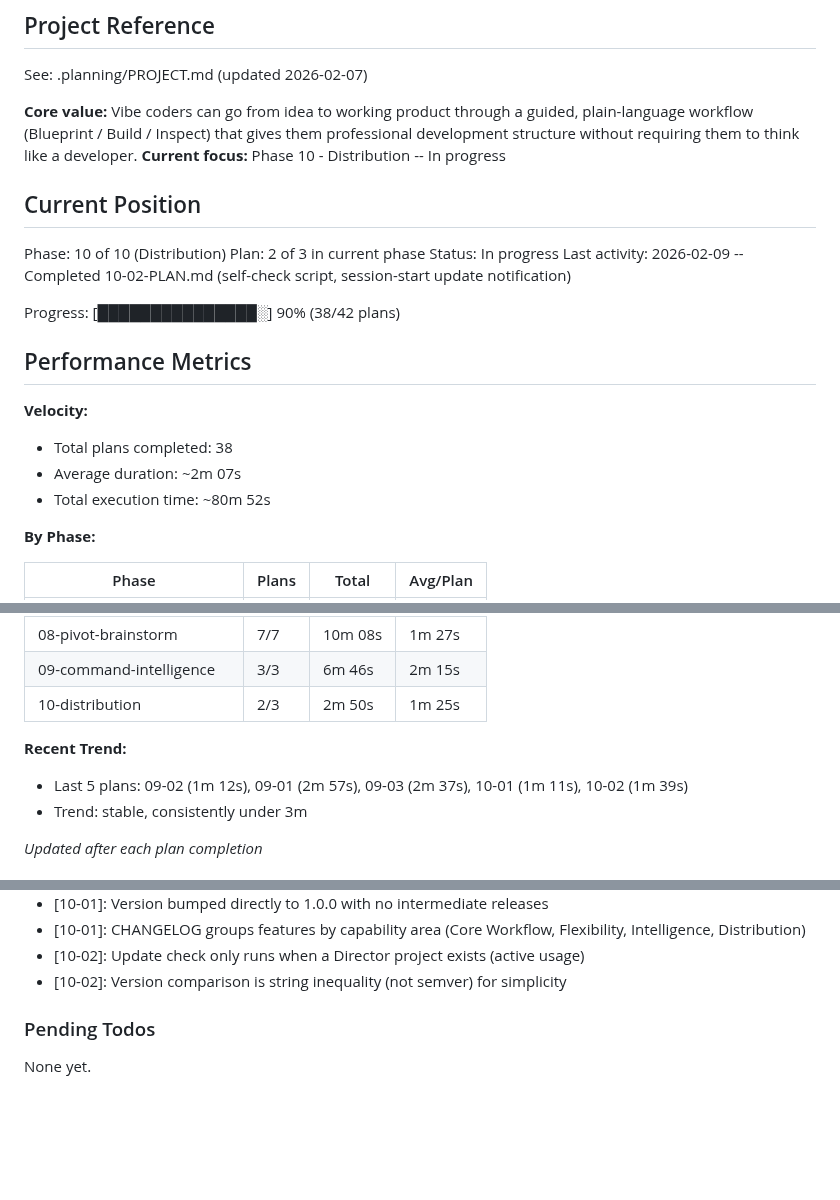
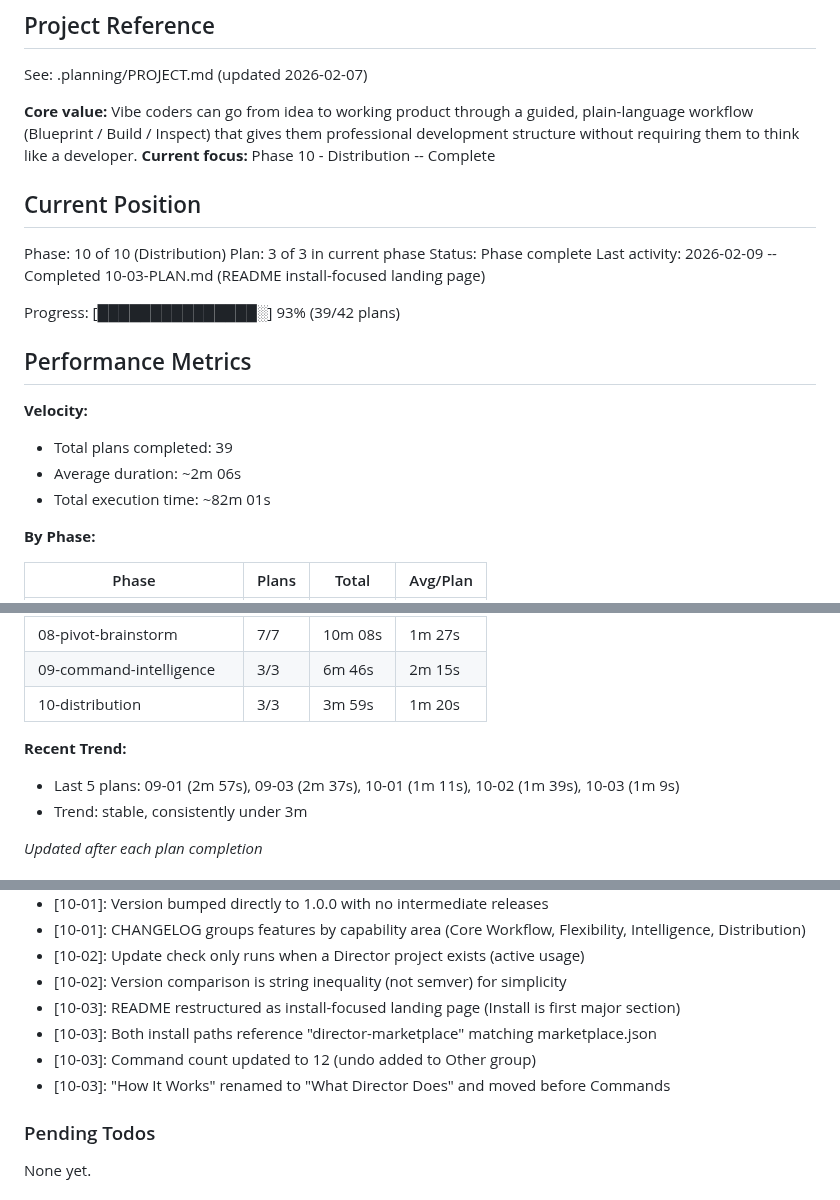
Before and after one commit to noahrasheta/director, a Markdown page: .planning/STATE.md, 3 parts joined by grey strips. Drawn GitHub-style; blank space fills up the shorter version.

Commit message:
docs(10-03): complete README landing page plan
Tasks completed: 1/1
- Rewrite README as install-focused landing page

SUMMARY: .planning/phases/10-distribution/10-03-SUMMARY.md

Co-Authored-By: Claude Opus 4.6 <noreply@anthropic.com>

```diff
--- a/.planning/STATE.md
+++ b/.planning/STATE.md
@@ -5,23 +5,23 @@
 See: .planning/PROJECT.md (updated 2026-02-07)
 
 **Core value:** Vibe coders can go from idea to working product through a guided, plain-language workflow (Blueprint / Build / Inspect) that gives them professional development structure without requiring them to think like a developer.
-**Current focus:** Phase 10 - Distribution -- In progress
+**Current focus:** Phase 10 - Distribution -- Complete
 
 ## Current Position
 
 Phase: 10 of 10 (Distribution)
-Plan: 2 of 3 in current phase
-Status: In progress
-Last activity: 2026-02-09 -- Completed 10-02-PLAN.md (self-check script, session-start update notification)
+Plan: 3 of 3 in current phase
+Status: Phase complete
+Last activity: 2026-02-09 -- Completed 10-03-PLAN.md (README install-focused landing page)
 
-Progress: [███████████████░] 90% (38/42 plans)
+Progress: [███████████████░] 93% (39/42 plans)
 
 ## Performance Metrics
 
 **Velocity:**
-- Total plans completed: 38
-- Average duration: ~2m 07s
-- Total execution time: ~80m 52s
+- Total plans completed: 39
+- Average duration: ~2m 06s
+- Total execution time: ~82m 01s
 
 **By Phase:**
 
@@ -37,10 +37,10 @@ Progress: [███████████████░] 90% (38/42 plans)
 | 07.1-user-decisions-context | 3/3 | 4m 13s | 1m 24s |
 | 08-pivot-brainstorm | 7/7 | 10m 08s | 1m 27s |
 | 09-command-intelligence | 3/3 | 6m 46s | 2m 15s |
-| 10-distribution | 2/3 | 2m 50s | 1m 25s |
+| 10-distribution | 3/3 | 3m 59s | 1m 20s |
 
 **Recent Trend:**
-- Last 5 plans: 09-02 (1m 12s), 09-01 (2m 57s), 09-03 (2m 37s), 10-01 (1m 11s), 10-02 (1m 39s)
+- Last 5 plans: 09-01 (2m 57s), 09-03 (2m 37s), 10-01 (1m 11s), 10-02 (1m 39s), 10-03 (1m 9s)
 - Trend: stable, consistently under 3m
 
 *Updated after each plan completion*
@@ -202,6 +202,10 @@ Recent decisions affecting current work:
 - [10-01]: CHANGELOG groups features by capability area (Core Workflow, Flexibility, Intelligence, Distribution)
 - [10-02]: Update check only runs when a Director project exists (active usage)
 - [10-02]: Version comparison is string inequality (not semver) for simplicity
+- [10-03]: README restructured as install-focused landing page (Install is first major section)
+- [10-03]: Both install paths reference "director-marketplace" matching marketplace.json
+- [10-03]: Command count updated to 12 (undo added to Other group)
+- [10-03]: "How It Works" renamed to "What Director Does" and moved before Commands
 
 ### Pending Todos
 
```
Also changed, not shown: other parts of .planning/STATE.md (+2 -2 lines), 1 other file.
